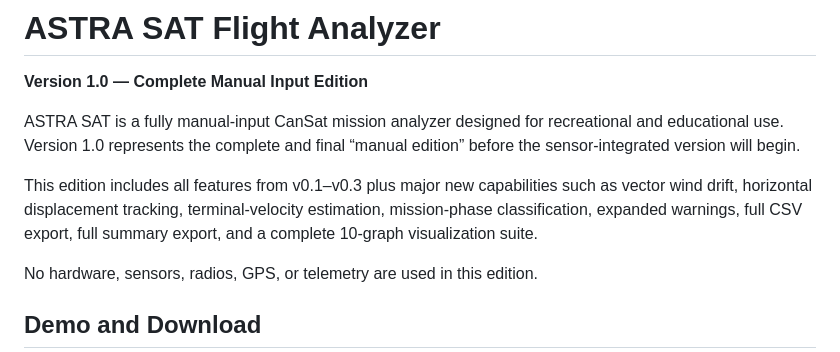
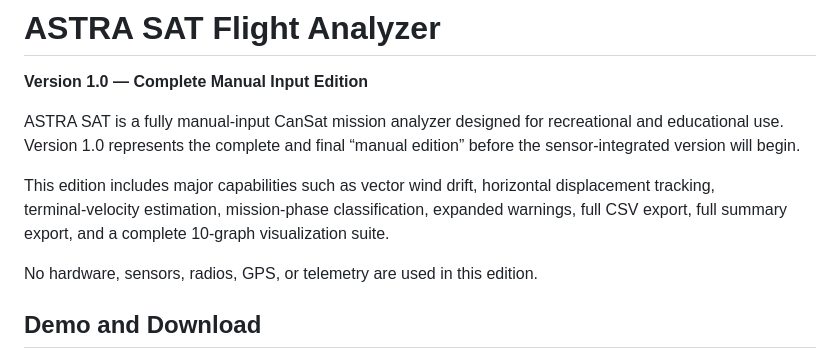
Before and after one commit to AamirKPathan/AstraSAT, a Markdown page: README.md, the part around the change. Drawn GitHub-style.

Commit message:
Aug 19, 2026, 7:48 PM

```diff
--- a/README.md
+++ b/README.md
@@ -4,7 +4,7 @@
 ASTRA SAT is a fully manual-input CanSat mission analyzer designed for recreational and educational use.
 Version 1.0 represents the complete and final “manual edition” before the sensor‑integrated version will begin.
 
-This edition includes all features from v0.1–v0.3 plus major new capabilities such as vector wind drift, horizontal displacement tracking, terminal‑velocity estimation, mission‑phase classification, expanded warnings, full CSV export, full summary export, and a complete 10‑graph visualization suite.
+This edition includes major capabilities such as vector wind drift, horizontal displacement tracking, terminal‑velocity estimation, mission‑phase classification, expanded warnings, full CSV export, full summary export, and a complete 10‑graph visualization suite.
 
 No hardware, sensors, radios, GPS, or telemetry are used in this edition.
 
```
